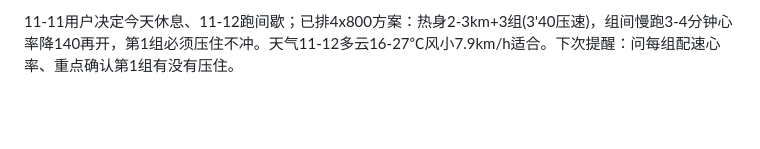
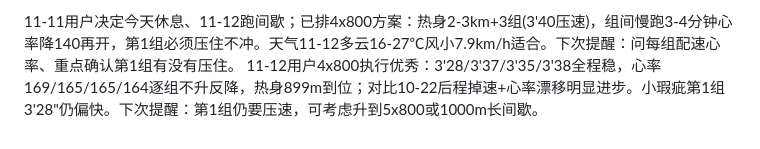
Before and after one commit to 2061969365/sport-db, a Markdown page: profile/coaching_notes.md, the part around the change. Drawn GitHub-style; blank space fills up the shorter version.

Commit message:
bot: 更新画像 profile/coaching_notes.md

```diff
--- a/profile/coaching_notes.md
+++ b/profile/coaching_notes.md
@@ -16,3 +16,4 @@
 11-03 用户主动问"最近有什么问题"，按优先级答：右膝不适（待回三问：位置/上下楼/单腿下蹲）> 强度分布错位（近4次HR175/174/164/175 vs 基线165，无轻松跑）> 跑量缺口（30天59km、最长5.01km、长距离能力）> 数据碎片/重复。已再次否决15km间歇，明确暂不谈成绩。下次盯：膝三问答案、11-07 8km去留、是否出现<155心率的轻松跑。
 
 11-11用户决定今天休息、11-12跑间歇；已排4x800方案：热身2-3km+3组(3'40压速)，组间慢跑3-4分钟心率降140再开，第1组必须压住不冲。天气11-12多云16-27℃风小7.9km/h适合。下次提醒：问每组配速心率、重点确认第1组有没有压住。
+11-12用户4x800执行优秀：3'28/3'37/3'35/3'38全程稳，心率169/165/165/164逐组不升反降，热身899m到位；对比10-22后程掉速+心率漂移明显进步。小瑕疵第1组3'28"仍偏快。下次提醒：第1组仍要压速，可考虑升到5x800或1000m长间歇。
```
